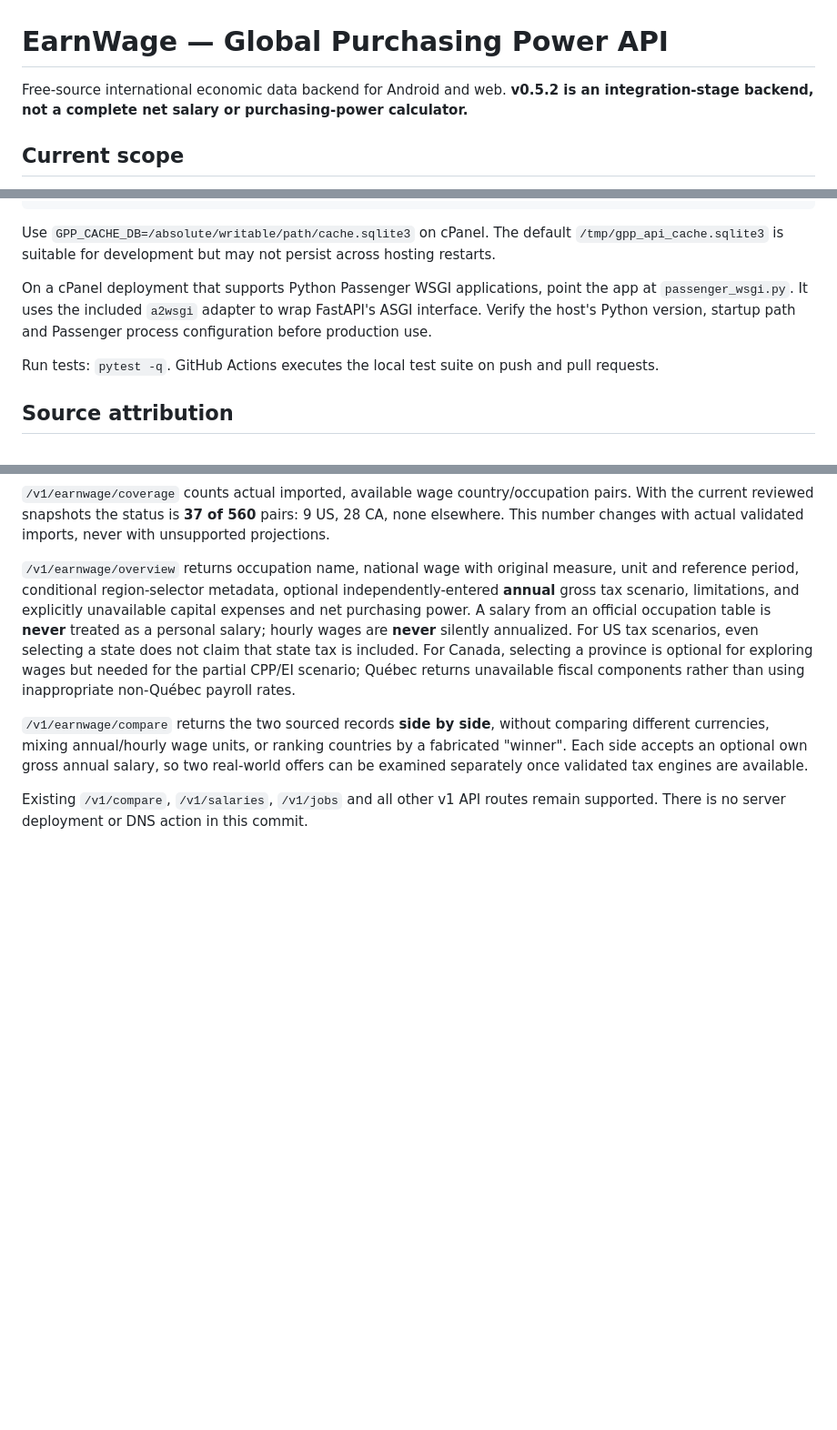
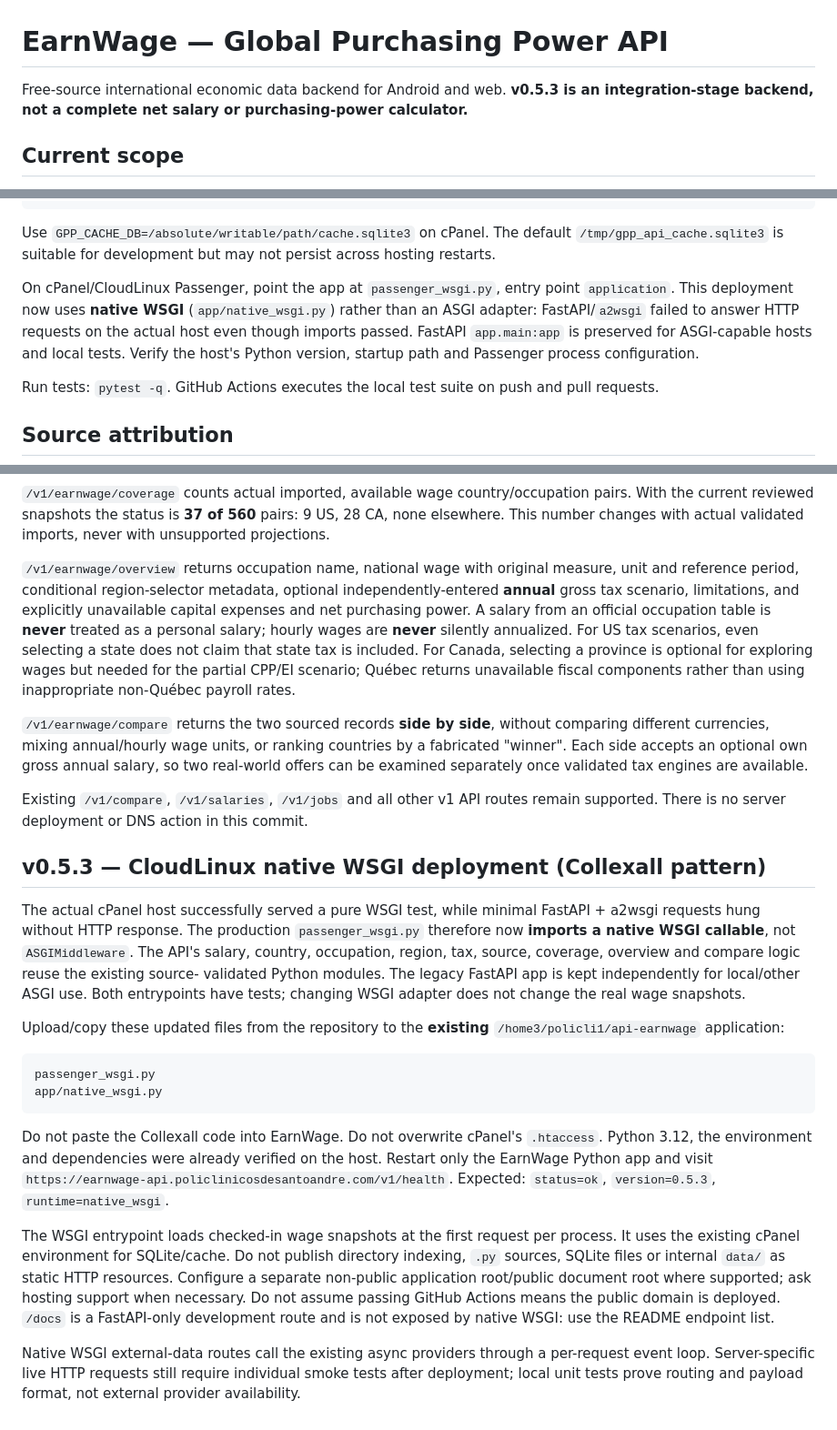
Before and after one commit to GilPereiraPT/Global-Purchasing-Power-API, a Markdown page: README.md, 3 parts joined by grey strips. Shown at 91% size. GitHub-like rendering; blank space fills up the shorter version.

Commit message:
docs: guide EarnWage native WSGI deployment without touching Collexall or cPanel rules

````diff
--- a/README.md
+++ b/README.md
@@ -1,6 +1,6 @@
 # EarnWage — Global Purchasing Power API
 
-Free-source international economic data backend for Android and web. **v0.5.2 is an integration-stage backend, not a complete net salary or purchasing-power calculator.**
+Free-source international economic data backend for Android and web. **v0.5.3 is an integration-stage backend, not a complete net salary or purchasing-power calculator.**
 
 ## Current scope
 
@@ -40,7 +40,7 @@ GET /v1/sources
 
 Use `GPP_CACHE_DB=/absolute/writable/path/cache.sqlite3` on cPanel. The default `/tmp/gpp_api_cache.sqlite3` is suitable for development but may not persist across hosting restarts.
 
-On a cPanel deployment that supports Python Passenger WSGI applications, point the app at `passenger_wsgi.py`. It uses the included `a2wsgi` adapter to wrap FastAPI's ASGI interface. Verify the host's Python version, startup path and Passenger process configuration before production use.
+On cPanel/CloudLinux Passenger, point the app at `passenger_wsgi.py`, entry point `application`. This deployment now uses **native WSGI** (`app/native_wsgi.py`) rather than an ASGI adapter: FastAPI/`a2wsgi` failed to answer HTTP requests on the actual host even though imports passed. FastAPI `app.main:app` is preserved for ASGI-capable hosts and local tests. Verify the host's Python version, startup path and Passenger process configuration.
 
 Run tests: `pytest -q`. GitHub Actions executes the local test suite on push and pull requests.
 
@@ -310,3 +310,42 @@ once validated tax engines are available.
 Existing `/v1/compare`, `/v1/salaries`, `/v1/jobs` and all other v1 API
 routes remain supported. There is no server deployment or DNS action in this
 commit.
+
+## v0.5.3 — CloudLinux native WSGI deployment (Collexall pattern)
+
+The actual cPanel host successfully served a pure WSGI test, while minimal
+FastAPI + a2wsgi requests hung without HTTP response. The production
+`passenger_wsgi.py` therefore now **imports a native WSGI callable**, not
+`ASGIMiddleware`. The API's salary, country, occupation, region, tax,
+source, coverage, overview and compare logic reuse the existing source-
+validated Python modules. The legacy FastAPI app is kept independently for
+local/other ASGI use. Both entrypoints have tests; changing WSGI adapter
+does not change the real wage snapshots.
+
+Upload/copy these updated files from the repository to the **existing**
+`/home3/policli1/api-earnwage` application:
+
+```text
+passenger_wsgi.py
+app/native_wsgi.py
+```
+
+Do not paste the Collexall code into EarnWage. Do not overwrite cPanel's
+`.htaccess`. Python 3.12, the environment and dependencies were already
+verified on the host. Restart only the EarnWage Python app and visit
+`https://earnwage-api.policlinicosdesantoandre.com/v1/health`.
+Expected: `status=ok`, `version=0.5.3`, `runtime=native_wsgi`.
+
+The WSGI entrypoint loads checked-in wage snapshots at the first request
+per process. It uses the existing cPanel environment for SQLite/cache.
+Do not publish directory indexing, `.py` sources, SQLite files or internal
+`data/` as static HTTP resources. Configure a separate non-public application
+root/public document root where supported; ask hosting support when necessary.
+Do not assume passing GitHub Actions means the public domain is deployed.
+`/docs` is a FastAPI-only development route and is not exposed by native
+WSGI: use the README endpoint list.
+
+Native WSGI external-data routes call the existing async providers through
+a per-request event loop. Server-specific live HTTP requests still require
+individual smoke tests after deployment; local unit tests prove routing and
+payload format, not external provider availability.
````
